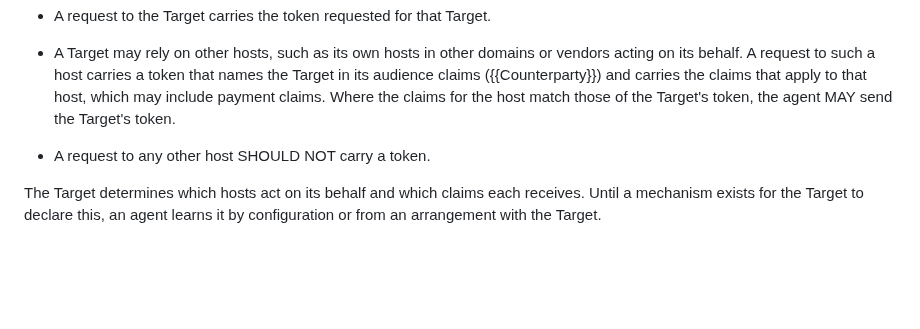
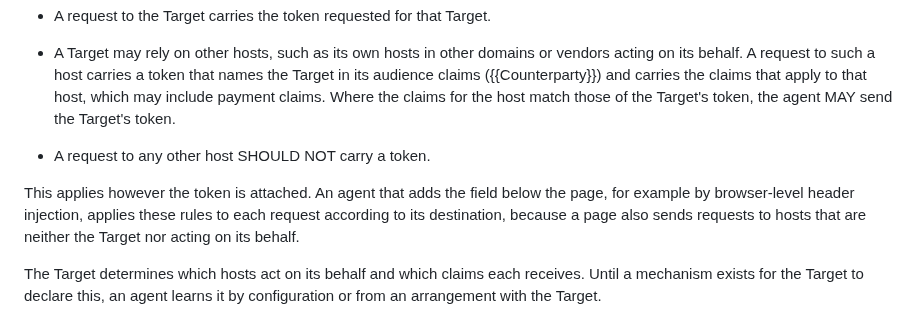
Before and after one commit to skyfire-xyz/draft-skyfire-oauth-using-kyapay-tokens, a Markdown page: draft-skyfire-oauth-using-kyapay-tokens.md, the part around the change. Rendered like a GitHub page; blank space fills up the shorter version.

Commit message:
Apply the attaching rules when the header is injected below the page
Following Bhasker Allam's review (issue #8): browser-level header injection adds the field to every request the page makes, including to hosts that are neither the Target nor acting for it.

```diff
--- a/draft-skyfire-oauth-using-kyapay-tokens.md
+++ b/draft-skyfire-oauth-using-kyapay-tokens.md
@@ -418,6 +418,8 @@ Any kind of request may carry a `KYAPay-Token` field; whether it does, and which
   Where the claims for the host match those of the Target's token, the agent MAY send the Target's token.
 
 * A request to any other host SHOULD NOT carry a token.
+
+This applies however the token is attached. An agent that adds the field below the page, for example by browser-level header injection, applies these rules to each request according to its destination, because a page also sends requests to hosts that are neither the Target nor acting on its behalf.
 
 The Target determines which hosts act on its behalf and which claims each receives.
 Until a mechanism exists for the Target to declare this, an agent learns it by configuration or from an arrangement with the Target.
```
